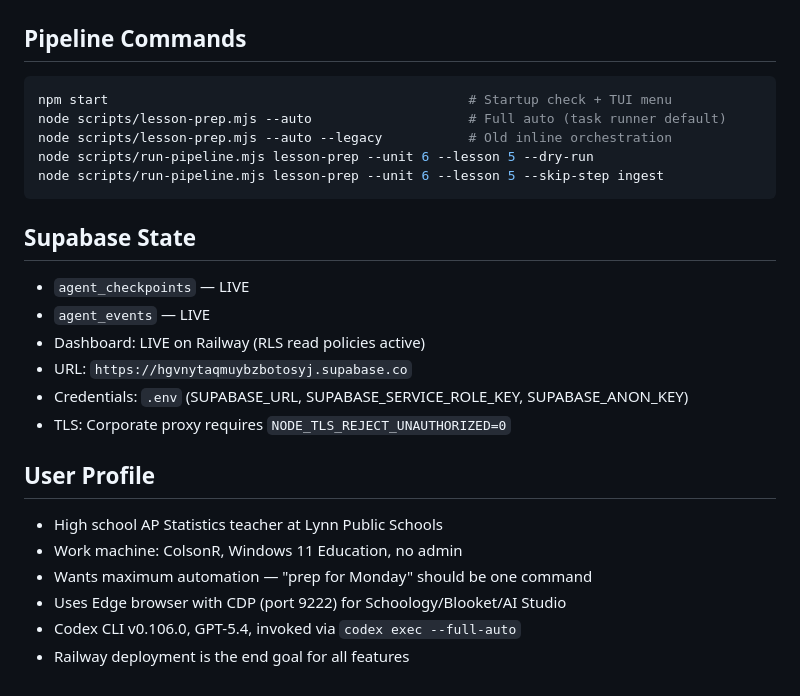
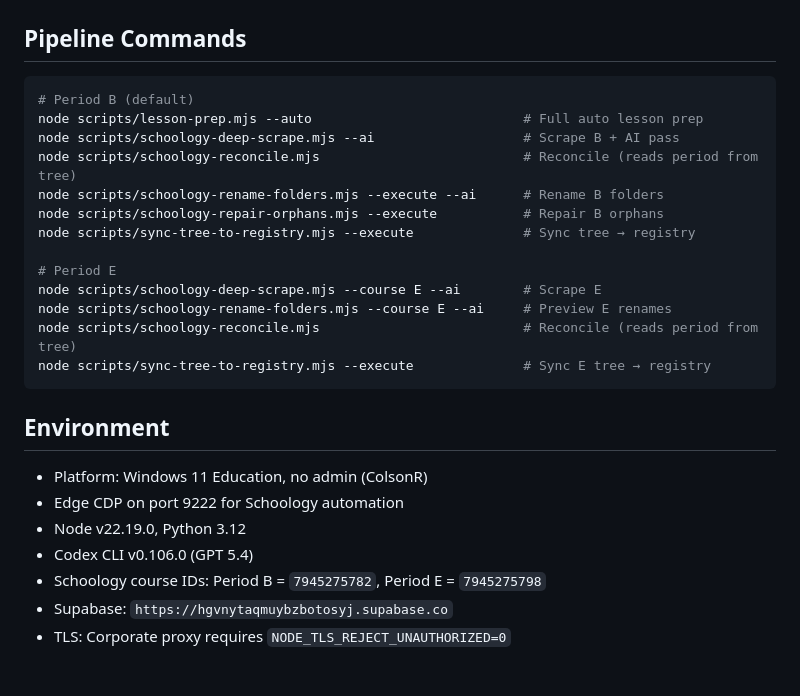
Before and after one commit to robjohncolson/Agent, a Markdown page: CONTINUATION_PROMPT.md, the part around one of its changes. GitHub-like rendering.

````diff
--- a/CONTINUATION_PROMPT.md
+++ b/CONTINUATION_PROMPT.md
@@ -106,25 +142,26 @@ dashboard/                                     # Live on Railway
 
 ## Pipeline Commands
 ```bash
-npm start                                              # Startup check + TUI menu
-node scripts/lesson-prep.mjs --auto                    # Full auto (task runner default)
-node scripts/lesson-prep.mjs --auto --legacy           # Old inline orchestration
-node scripts/run-pipeline.mjs lesson-prep --unit 6 --lesson 5 --dry-run
-node scripts/run-pipeline.mjs lesson-prep --unit 6 --lesson 5 --skip-step ingest
+# Period B (default)
+node scripts/lesson-prep.mjs --auto                           # Full auto lesson prep
+node scripts/schoology-deep-scrape.mjs --ai                   # Scrape B + AI pass
+node scripts/schoology-reconcile.mjs                          # Reconcile (reads period from tree)
+node scripts/schoology-rename-folders.mjs --execute --ai      # Rename B folders
+node scripts/schoology-repair-orphans.mjs --execute           # Repair B orphans
+node scripts/sync-tree-to-registry.mjs --execute              # Sync tree → registry
+
+# Period E
+node scripts/schoology-deep-scrape.mjs --course E --ai        # Scrape E
+node scripts/schoology-rename-folders.mjs --course E --ai     # Preview E renames
+node scripts/schoology-reconcile.mjs                          # Reconcile (reads period from tree)
+node scripts/sync-tree-to-registry.mjs --execute              # Sync E tree → registry
 ```
 
-## Supabase State
-- `agent_checkpoints` — LIVE
-- `agent_events` — LIVE
-- Dashboard: LIVE on Railway (RLS read policies active)
-- URL: `https://hgvnytaqmuybzbotosyj.supabase.co`
-- Credentials: `.env` (SUPABASE_URL, SUPABASE_SERVICE_ROLE_KEY, SUPABASE_ANON_KEY)
+## Environment
+- Platform: Windows 11 Education, no admin (ColsonR)
+- Edge CDP on port 9222 for Schoology automation
+- Node v22.19.0, Python 3.12
+- Codex CLI v0.106.0 (GPT 5.4)
+- Schoology course IDs: Period B = `7945275782`, Period E = `7945275798`
+- Supabase: `https://hgvnytaqmuybzbotosyj.supabase.co`
 - TLS: Corporate proxy requires `NODE_TLS_REJECT_UNAUTHORIZED=0`
-
-## User Profile
-- High school AP Statistics teacher at Lynn Public Schools
-- Work machine: ColsonR, Windows 11 Education, no admin
-- Wants maximum automation — "prep for Monday" should be one command
-- Uses Edge browser with CDP (port 9222) for Schoology/Blooket/AI Studio
-- Codex CLI v0.106.0, GPT-5.4, invoked via `codex exec --full-auto`
-- Railway deployment is the end goal for all features
````
Also changed, not shown: other parts of CONTINUATION_PROMPT.md (+102 -66 lines).
